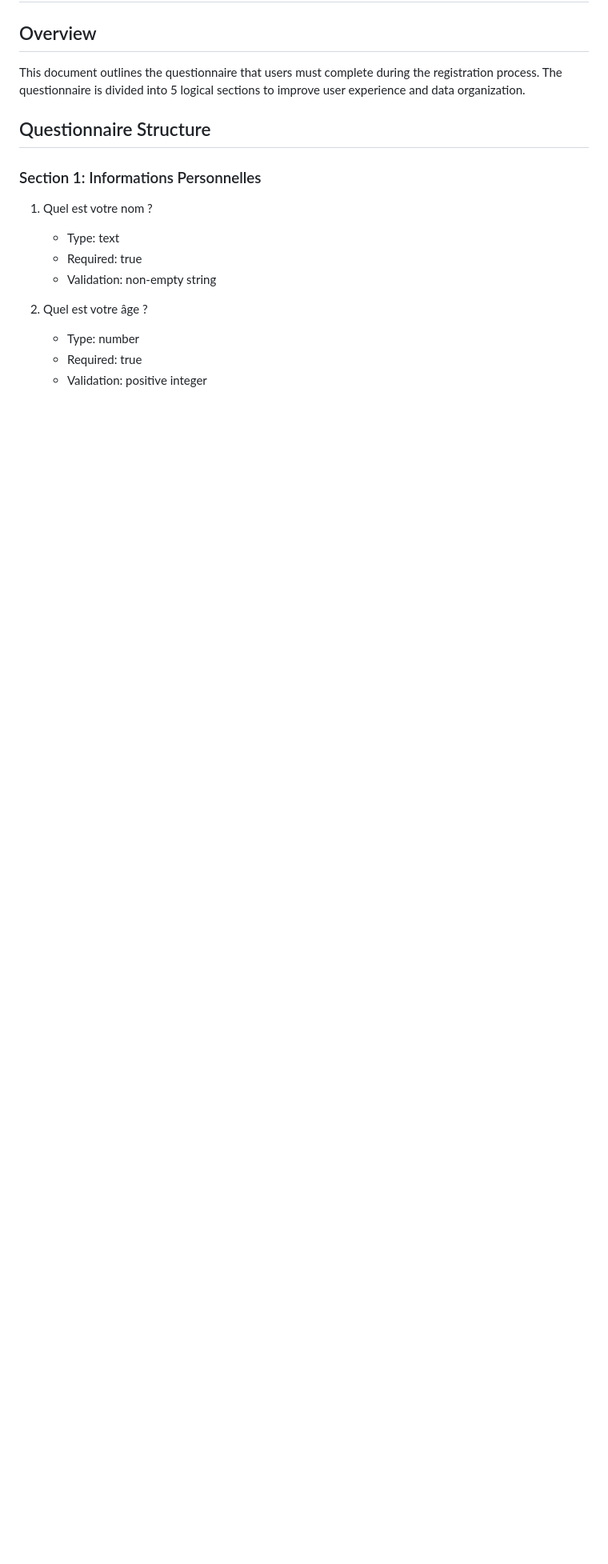
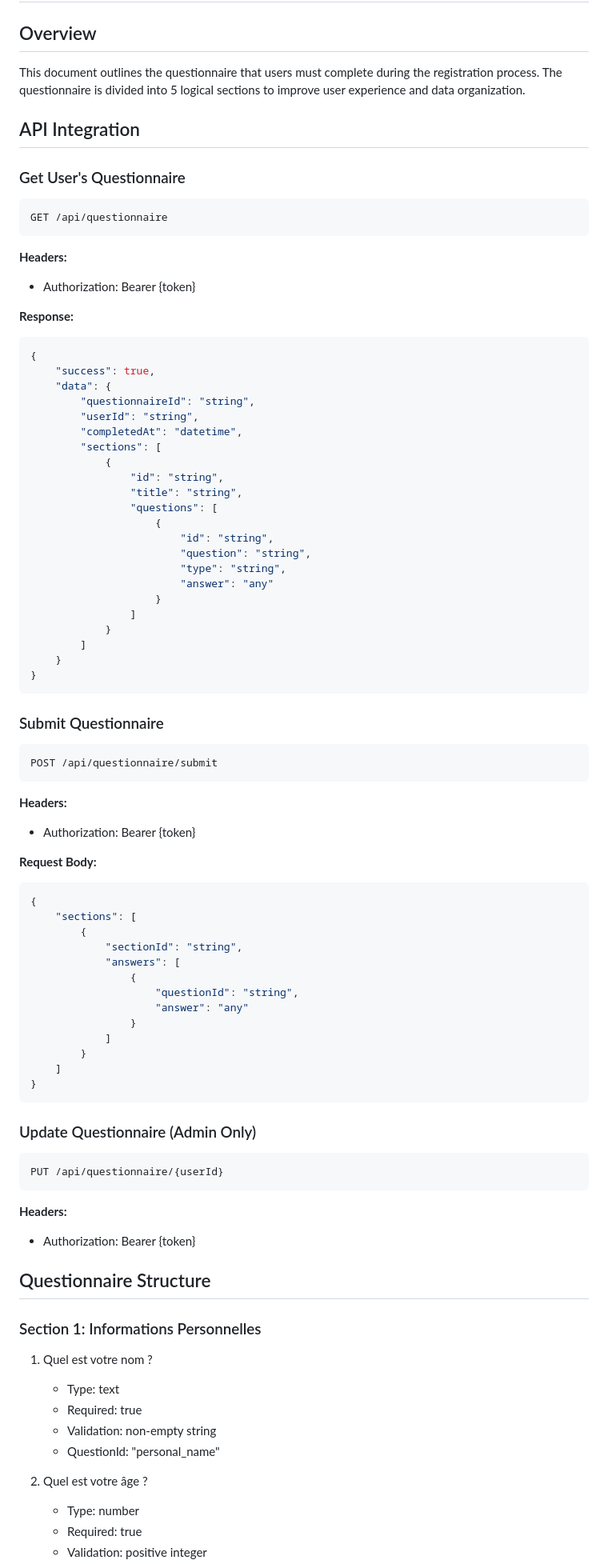
Before and after one commit to vrspi/AVosDroits, a Markdown page: questionnaire_requirements.md, the part around one of its changes. Shown at 80% size. Rendered like a GitHub page; blank space fills up the shorter version.

Commit message:
docs: Update questionnaire requirements to match backend API

````diff
--- a/questionnaire_requirements.md
+++ b/questionnaire_requirements.md
@@ -2,6 +2,75 @@
 
 ## Overview
 This document outlines the questionnaire that users must complete during the registration process. The questionnaire is divided into 5 logical sections to improve user experience and data organization.
+
+## API Integration
+
+### Get User's Questionnaire
+```http
+GET /api/questionnaire
+```
+
+**Headers:**
+- Authorization: Bearer {token}
+
+**Response:**
+```json
+{
+    "success": true,
+    "data": {
+        "questionnaireId": "string",
+        "userId": "string",
+        "completedAt": "datetime",
+        "sections": [
+            {
+                "id": "string",
+                "title": "string",
+                "questions": [
+                    {
+                        "id": "string",
+                        "question": "string",
+                        "type": "string",
+                        "answer": "any"
+                    }
+                ]
+            }
+        ]
+    }
+}
+```
+
+### Submit Questionnaire
+```http
+POST /api/questionnaire/submit
+```
+
+**Headers:**
+- Authorization: Bearer {token}
+
+**Request Body:**
+```json
+{
+    "sections": [
+        {
+            "sectionId": "string",
+            "answers": [
+                {
+                    "questionId": "string",
+                    "answer": "any"
+                }
+            ]
+        }
+    ]
+}
+```
+
+### Update Questionnaire (Admin Only)
+```http
+PUT /api/questionnaire/{userId}
+```
+
+**Headers:**
+- Authorization: Bearer {token}
 
 ## Questionnaire Structure
 
@@ -10,6 +79,7 @@ This document outlines the questionnaire that users must complete during the reg
    - Type: text
    - Required: true
    - Validation: non-empty string
+   - QuestionId: "personal_name"
 
 2. Quel est votre âge ?
    - Type: number
````
Also changed, not shown: other parts of questionnaire_requirements.md (+92 -48 lines).
